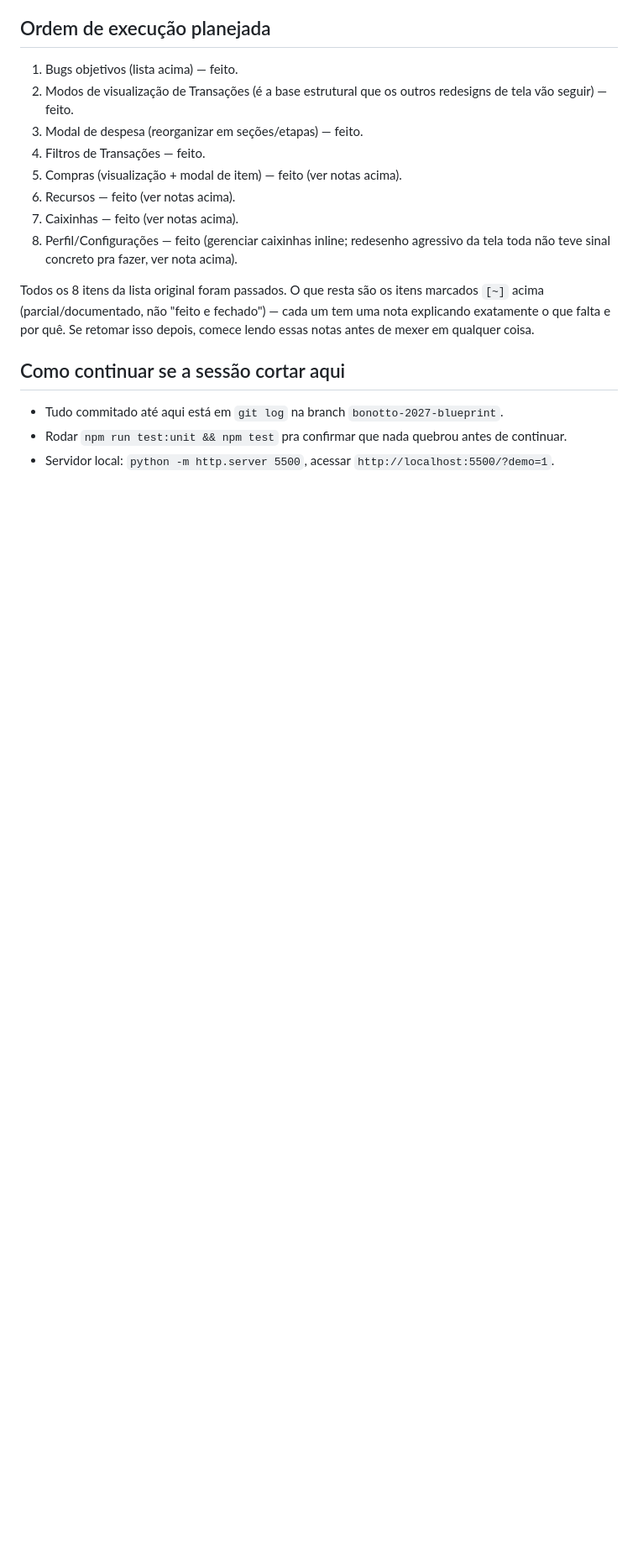
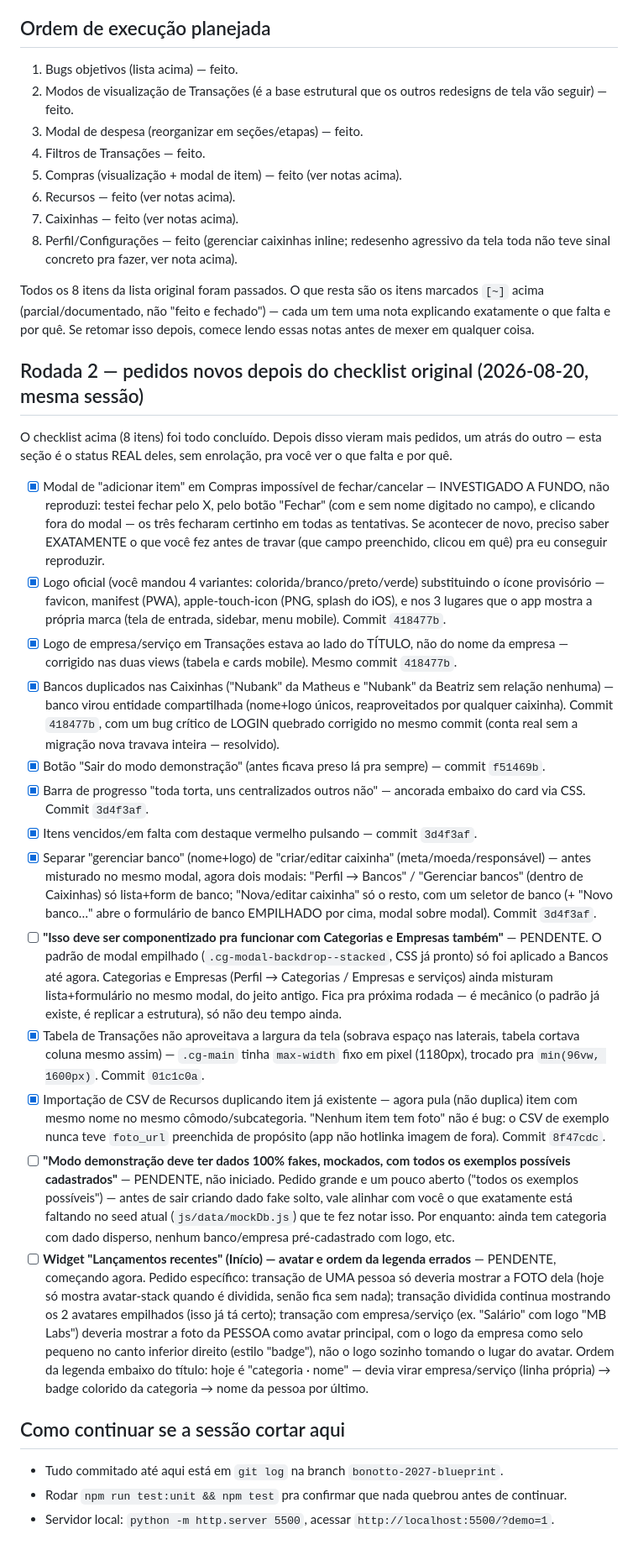
Before and after one commit to matteusbonotto/bonotroll, a Markdown page: docs/CHECKLIST-REBRAND.md, the part around the change. Shown at 84% size. Drawn GitHub-style; blank space fills up the shorter version.

Commit message:
Checklist: adiciona rodada 2 (pedidos pós-checklist original) com status honesto

```diff
--- a/docs/CHECKLIST-REBRAND.md
+++ b/docs/CHECKLIST-REBRAND.md
@@ -44,6 +44,24 @@
 
 Todos os 8 itens da lista original foram passados. O que resta são os itens marcados `[~]` acima (parcial/documentado, não "feito e fechado") — cada um tem uma nota explicando exatamente o que falta e por quê. Se retomar isso depois, comece lendo essas notas antes de mexer em qualquer coisa.
 
+## Rodada 2 — pedidos novos depois do checklist original (2026-08-20, mesma sessão)
+
+O checklist acima (8 itens) foi todo concluído. Depois disso vieram mais pedidos, um atrás do outro — esta seção é o status REAL deles, sem enrolação, pra você ver o que falta e por quê.
+
+- [x] Modal de "adicionar item" em Compras impossível de fechar/cancelar — INVESTIGADO A FUNDO, não reproduzi: testei fechar pelo X, pelo botão "Fechar" (com e sem nome digitado no campo), e clicando fora do modal — os três fecharam certinho em todas as tentativas. Se acontecer de novo, preciso saber EXATAMENTE o que você fez antes de travar (que campo preenchido, clicou em quê) pra eu conseguir reproduzir.
+- [x] Logo oficial (você mandou 4 variantes: colorida/branco/preto/verde) substituindo o ícone provisório — favicon, manifest (PWA), apple-touch-icon (PNG, splash do iOS), e nos 3 lugares que o app mostra a própria marca (tela de entrada, sidebar, menu mobile). Commit `418477b`.
+- [x] Logo de empresa/serviço em Transações estava ao lado do TÍTULO, não do nome da empresa — corrigido nas duas views (tabela e cards mobile). Mesmo commit `418477b`.
+- [x] Bancos duplicados nas Caixinhas ("Nubank" da Matheus e "Nubank" da Beatriz sem relação nenhuma) — banco virou entidade compartilhada (nome+logo únicos, reaproveitados por qualquer caixinha). Commit `418477b`, com um bug crítico de LOGIN quebrado corrigido no mesmo commit (conta real sem a migração nova travava inteira — resolvido).
+- [x] Botão "Sair do modo demonstração" (antes ficava preso lá pra sempre) — commit `f51469b`.
+- [x] Barra de progresso "toda torta, uns centralizados outros não" — ancorada embaixo do card via CSS. Commit `3d4f3af`.
+- [x] Itens vencidos/em falta com destaque vermelho pulsando — commit `3d4f3af`.
+- [x] Separar "gerenciar banco" (nome+logo) de "criar/editar caixinha" (meta/moeda/responsável) — antes misturado no mesmo modal, agora dois modais: "Perfil → Bancos" / "Gerenciar bancos" (dentro de Caixinhas) só lista+form de banco; "Nova/editar caixinha" só o resto, com um seletor de banco (+ "Novo banco…" abre o formulário de banco EMPILHADO por cima, modal sobre modal). Commit `3d4f3af`.
+- [ ] **"Isso deve ser componentizado pra funcionar com Categorias e Empresas também"** — PENDENTE. O padrão de modal empilhado (`.cg-modal-backdrop--stacked`, CSS já pronto) só foi aplicado a Bancos até agora. Categorias e Empresas (Perfil → Categorias / Empresas e serviços) ainda misturam lista+formulário no mesmo modal, do jeito antigo. Fica pra próxima rodada — é mecânico (o padrão já existe, é replicar a estrutura), só não deu tempo ainda.
+- [x] Tabela de Transações não aproveitava a largura da tela (sobrava espaço nas laterais, tabela cortava coluna mesmo assim) — `.cg-main` tinha `max-width` fixo em pixel (1180px), trocado pra `min(96vw, 1600px)`. Commit `01c1c0a`.
+- [x] Importação de CSV de Recursos duplicando item já existente — agora pula (não duplica) item com mesmo nome no mesmo cômodo/subcategoria. "Nenhum item tem foto" não é bug: o CSV de exemplo nunca teve `foto_url` preenchida de propósito (app não hotlinka imagem de fora). Commit `8f47cdc`.
+- [ ] **"Modo demonstração deve ter dados 100% fakes, mockados, com todos os exemplos possíveis cadastrados"** — PENDENTE, não iniciado. Pedido grande e um pouco aberto ("todos os exemplos possíveis") — antes de sair criando dado fake solto, vale alinhar com você o que exatamente está faltando no seed atual (`js/data/mockDb.js`) que te fez notar isso. Por enquanto: ainda tem categoria com dado disperso, nenhum banco/empresa pré-cadastrado com logo, etc.
+- [ ] **Widget "Lançamentos recentes" (Início) — avatar e ordem da legenda errados** — PENDENTE, começando agora. Pedido específico: transação de UMA pessoa só deveria mostrar a FOTO dela (hoje só mostra avatar-stack quando é dividida, senão fica sem nada); transação dividida continua mostrando os 2 avatares empilhados (isso já tá certo); transação com empresa/serviço (ex. "Salário" com logo "MB Labs") deveria mostrar a foto da PESSOA como avatar principal, com o logo da empresa como selo pequeno no canto inferior direito (estilo "badge"), não o logo sozinho tomando o lugar do avatar. Ordem da legenda embaixo do título: hoje é "categoria · nome" — devia virar empresa/serviço (linha própria) → badge colorido da categoria → nome da pessoa por último.
+
 ## Como continuar se a sessão cortar aqui
 
 - Tudo commitado até aqui está em `git log` na branch `bonotto-2027-blueprint`.
```
